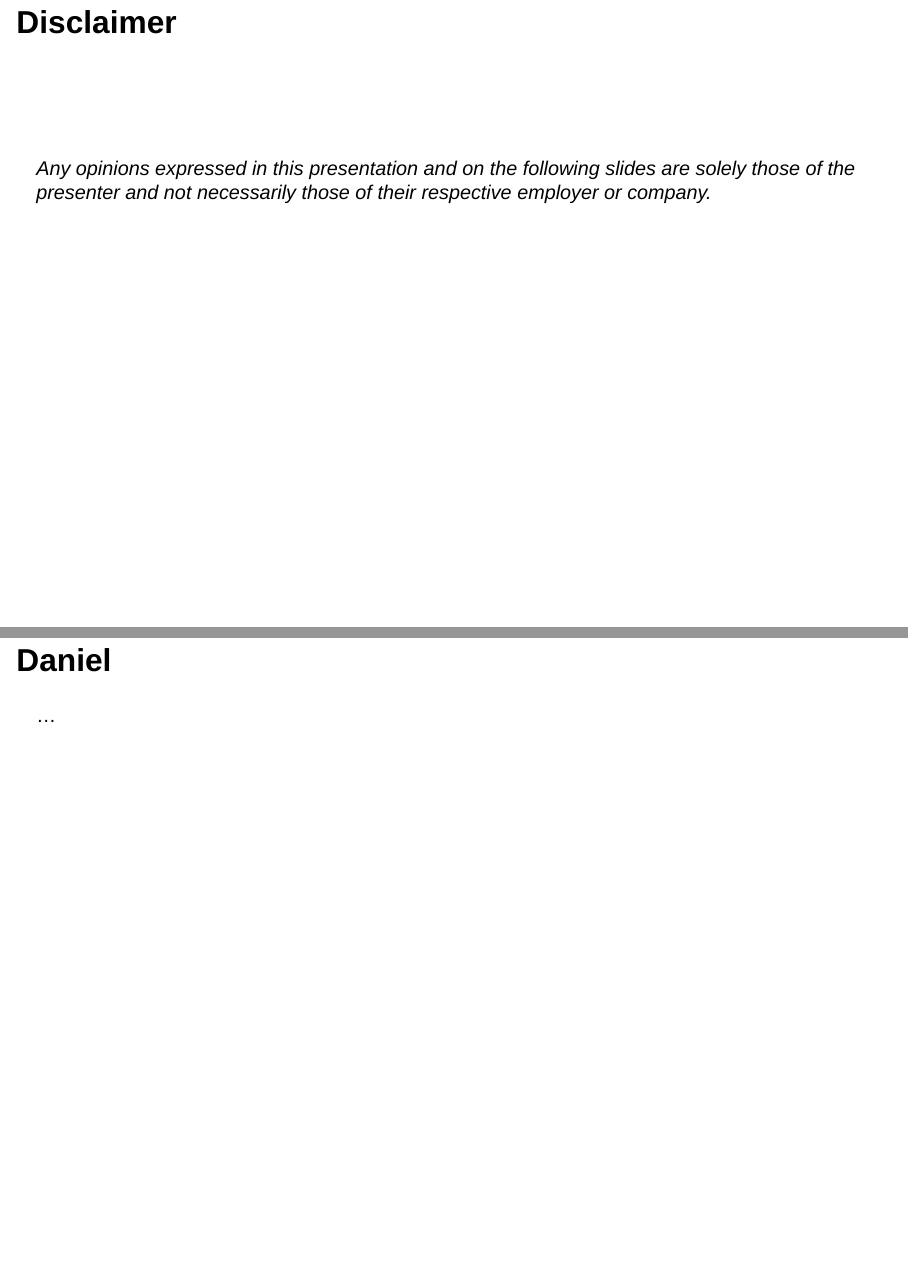
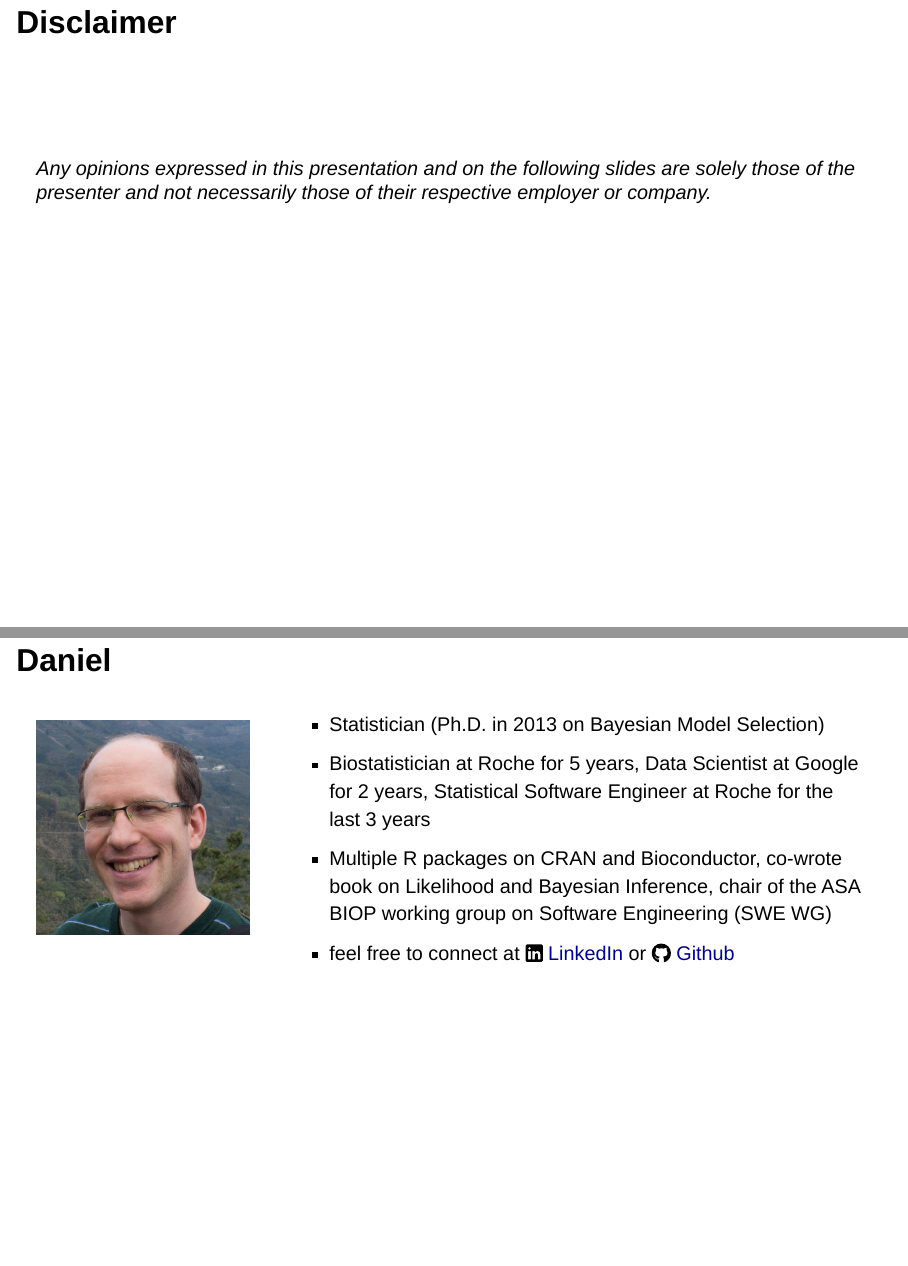
Before and after one commit to kkmann/workshop-r-swe, a Quarto document (slides/01_intro.qmd): pages 2 and 3 of 17, joined at a grey line. Rendered offline with R 4.5, knitr and Pandoc in place of Quarto, with nearby package versions; drawn as Slidy slides in place of the format the file asks for.

Commit message:
add Daniel's bio

```diff
--- a/slides/01_intro.qmd
+++ b/slides/01_intro.qmd
@@ -16,7 +16,19 @@ image: thumbnails/hello.jpg
 
 ## Daniel
 
-...
+::: columns
+::: {.column width="30%"}
+![](resources/daniel.jpg)
+:::
+
+::: {.column width="70%"}
+-   Statistician (Ph.D. in 2013 on Bayesian Model Selection)
+-   Biostatistician at Roche for 5 years, Data Scientist at Google for 2 years,
+    Statistical Software Engineer at Roche for the last 3 years
+-   Multiple R packages on CRAN and Bioconductor, co-wrote book on Likelihood and Bayesian Inference, chair of the ASA BIOP working group on Software Engineering (SWE WG)
+-   feel free to connect at `r fontawesome::fa("linkedin")` [LinkedIn](https://www.linkedin.com/in/danielsabanesbove/) or `r fontawesome::fa("github")` [Github](https://github.com/danielinteractive)
+:::
+:::
 
 ## Friedrich
 
```
Also changed, not shown: slides/resources/daniel.jpg (added).
